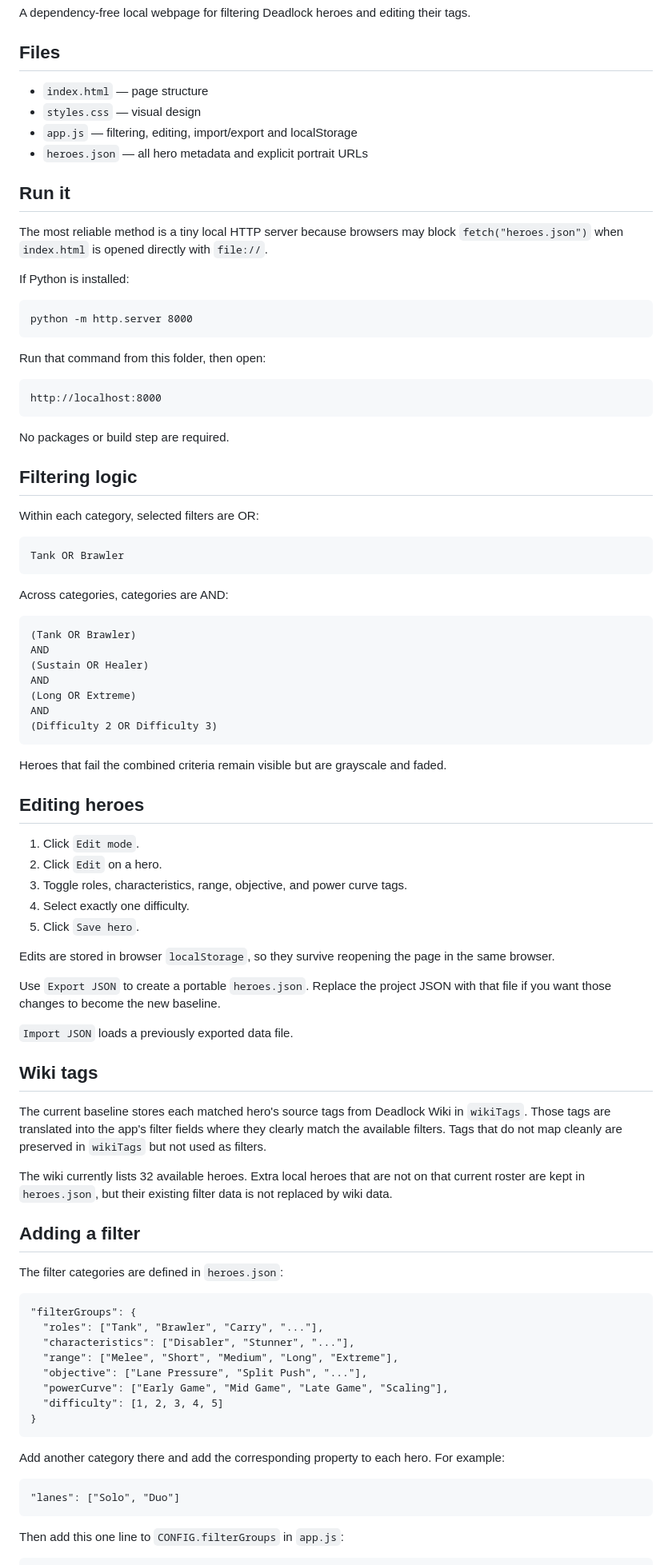
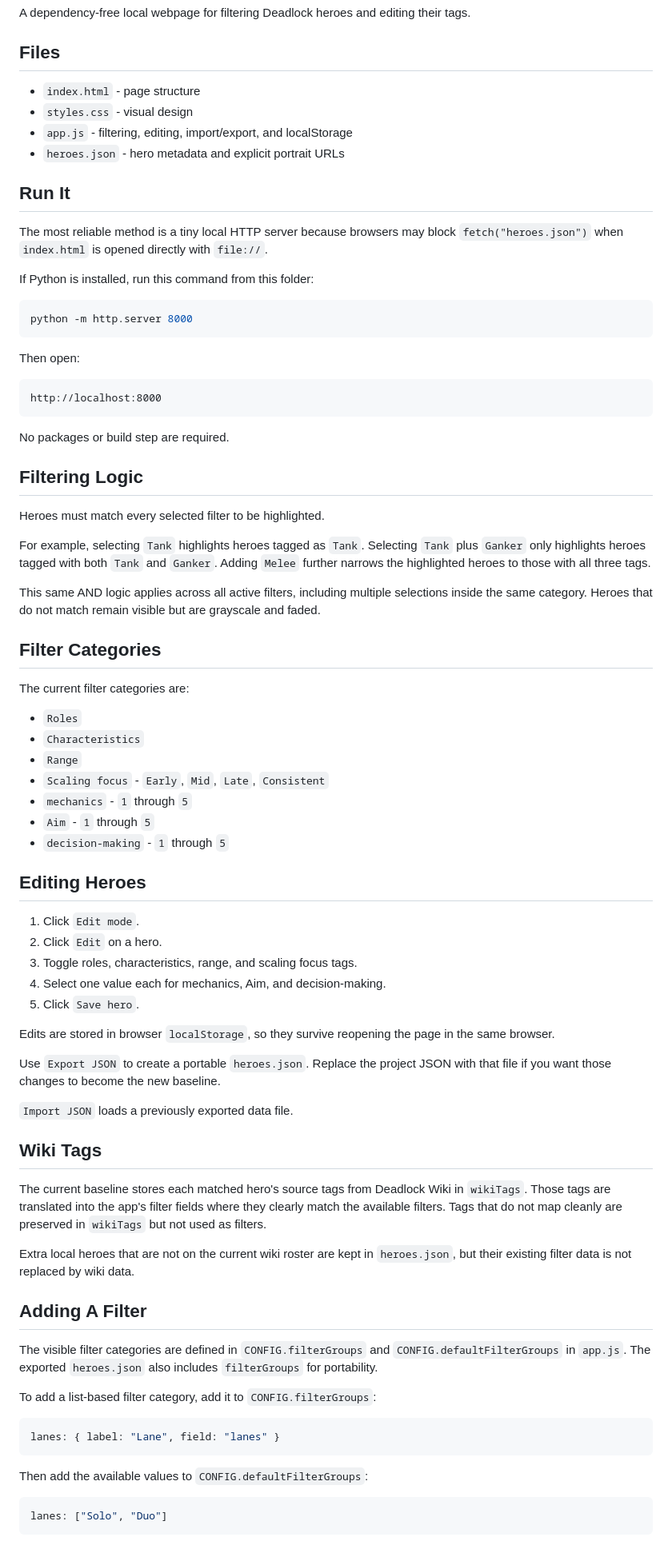
Before and after one commit to proxiess/Deadlock-Hero-Filter, a Markdown page: README.md, the part around one of its changes. Shown at 80% size. Rendered like a GitHub page.

Commit message:
updated to reflect changes in functionality

````diff
--- a/README.md
+++ b/README.md
@@ -4,49 +4,55 @@ A dependency-free local webpage for filtering Deadlock heroes and editing their
 
 ## Files
 
-- `index.html` — page structure
-- `styles.css` — visual design
-- `app.js` — filtering, editing, import/export and localStorage
-- `heroes.json` — all hero metadata and explicit portrait URLs
+* `index.html` - page structure
+* `styles.css` - visual design
+* `app.js` - filtering, editing, import/export, and localStorage
+* `heroes.json` - hero metadata and explicit portrait URLs
 
-## Run it
+## Run It
 
 The most reliable method is a tiny local HTTP server because browsers may block `fetch("heroes.json")` when `index.html` is opened directly with `file://`.
 
-If Python is installed:
+If Python is installed, run this command from this folder:
 
-    python -m http.server 8000
+```sh
+python -m http.server 8000
+```
 
-Run that command from this folder, then open:
+Then open:
 
-    http://localhost:8000
+```text
+http://localhost:8000
+```
 
 No packages or build step are required.
 
-## Filtering logic
+## Filtering Logic
 
-Within each category, selected filters are OR:
+Heroes must match every selected filter to be highlighted.
 
-    Tank OR Brawler
+For example, selecting `Tank` highlights heroes tagged as `Tank`. Selecting `Tank` plus `Ganker` only highlights heroes tagged with both `Tank` and `Ganker`. Adding `Melee` further narrows the highlighted heroes to those with all three tags.
 
-Across categories, categories are AND:
+This same AND logic applies across all active filters, including multiple selections inside the same category. Heroes that do not match remain visible but are grayscale and faded.
 
-    (Tank OR Brawler)
-    AND
-    (Sustain OR Healer)
-    AND
-    (Long OR Extreme)
-    AND
-    (Difficulty 2 OR Difficulty 3)
+## Filter Categories
 
-Heroes that fail the combined criteria remain visible but are grayscale and faded.
+The current filter categories are:
 
-## Editing heroes
+* `Roles`
+* `Characteristics`
+* `Range`
+* `Scaling focus` - `Early`, `Mid`, `Late`, `Consistent`
+* `mechanics` - `1` through `5`
+* `Aim` - `1` through `5`
+* `decision-making` - `1` through `5`
+
+## Editing Heroes
 
 1. Click `Edit mode`.
 2. Click `Edit` on a hero.
-3. Toggle roles, characteristics, range, objective, and power curve tags.
-4. Select exactly one difficulty.
+3. Toggle roles, characteristics, range, and scaling focus tags.
+4. Select one value each for mechanics, Aim, and decision-making.
 5. Click `Save hero`.
 
 Edits are stored in browser `localStorage`, so they survive reopening the page in the same browser.
@@ -55,31 +61,25 @@ Use `Export JSON` to create a portable `heroes.json`. Replace the project JSON w
 
 `Import JSON` loads a previously exported data file.
 
-## Wiki tags
+## Wiki Tags
 
-The current baseline stores each matched hero's source tags from Deadlock Wiki in `wikiTags`.
-Those tags are translated into the app's filter fields where they clearly match the available
-filters. Tags that do not map cleanly are preserved in `wikiTags` but not used as filters.
+The current baseline stores each matched hero's source tags from Deadlock Wiki in `wikiTags`. Those tags are translated into the app's filter fields where they clearly match the available filters. Tags that do not map cleanly are preserved in `wikiTags` but not used as filters.
 
-The wiki currently lists 32 available heroes. Extra local heroes that are not on that current
-roster are kept in `heroes.json`, but their existing filter data is not replaced by wiki data.
+Extra local heroes that are not on the current wiki roster are kept in `heroes.json`, but their existing filter data is not replaced by wiki data.
 
-## Adding a filter
+## Adding A Filter
 
-The filter categories are defined in `heroes.json`:
+The visible filter categories are defined in `CONFIG.filterGroups` and `CONFIG.defaultFilterGroups` in `app.js`. The exported `heroes.json` also includes `filterGroups` for portability.
 
-    "filterGroups": {
-      "roles": ["Tank", "Brawler", "Carry", "..."],
-      "characteristics": ["Disabler", "Stunner", "..."],
-      "range": ["Melee", "Short", "Medium", "Long", "Extreme"],
-      "objective": ["Lane Pressure", "Split Push", "..."],
-      "powerCurve": ["Early Game", "Mid Game", "Late Game", "Scaling"],
-      "difficulty": [1, 2, 3, 4, 5]
-    }
+To add a list-based filter category, add it to `CONFIG.filterGroups`:
 
-Add another category there and add the corresponding property to each hero. For example:
+```js
+lanes: { label: "Lane", field: "lanes" }
+```
 
-    "lanes": ["Solo", "Duo"]
+Then add the available values to `CONFIG.defaultFilterGroups`:
 
-Then add this one line to `CONFIG.filterGroups` in `app.js`:
+```js
+lanes: ["Solo", "Duo"]
+```
 
````
Also changed, not shown: other parts of README.md (+8 -4 lines).
